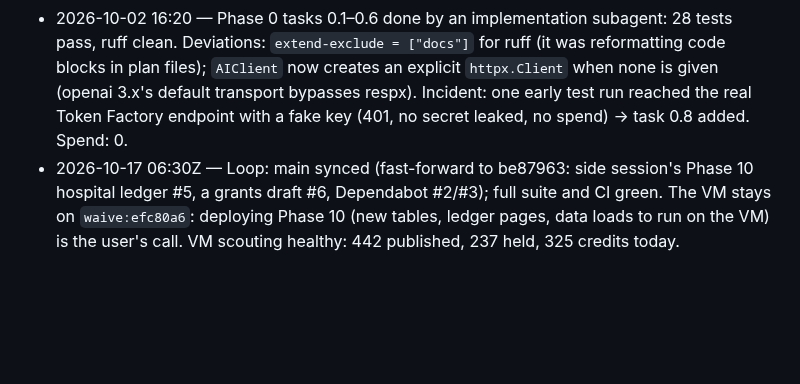
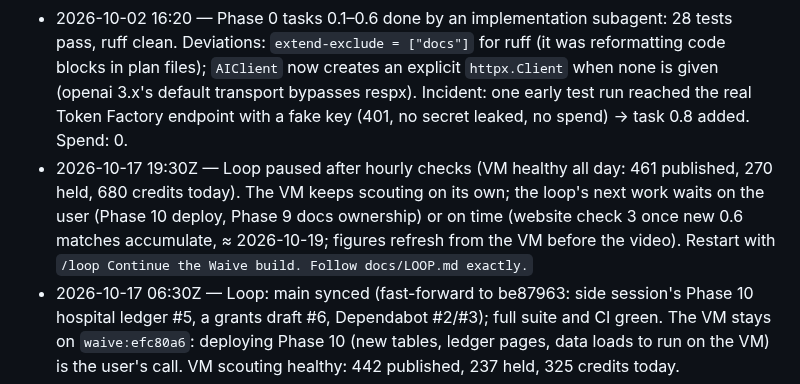
Before and after one commit to Fluffy-SHIBAINU/waive, a Markdown page: docs/PROGRESS.md, the part around the change. Drawn GitHub-style; blank space fills up the shorter version.

Commit message:
docs: loop paused; VM scouting continues on its own

```diff
--- a/docs/PROGRESS.md
+++ b/docs/PROGRESS.md
@@ -260,6 +260,7 @@ Plan: `docs/superpowers/plans/2026-10-11-waive-phase-9-single-link-accounts.md`.
 - 2026-10-16 04:30Z — Task 9.12 (bill triage + QMB/Medicaid check) built in a side session from the 2026-10-16 customer research (`docs/research/2026-10-16-customers-pain-points-and-roadmap.md`, still untracked in the main checkout): design approved in chat, tests first (32 new; 783 pass), ruff clean. Two new result pages and two new packet letters; nothing committed, awaiting the user. No spend (the paid `waive eval bills` run on the regenerated 30-bill corpus is the user's call, ≈ $0.10).
 - 2026-10-02 15:40 — Spec, master plan, Phase 0 and Phase 1 plans written. Ready for task 0.1.
 - 2026-10-02 16:20 — Phase 0 tasks 0.1–0.6 done by an implementation subagent: 28 tests pass, ruff clean. Deviations: `extend-exclude = ["docs"]` for ruff (it was reformatting code blocks in plan files); `AIClient` now creates an explicit `httpx.Client` when none is given (openai 3.x's default transport bypasses respx). Incident: one early test run reached the real Token Factory endpoint with a fake key (401, no secret leaked, no spend) → task 0.8 added. Spend: 0.
+- 2026-10-17 19:30Z — Loop paused after hourly checks (VM healthy all day: 461 published, 270 held, 680 credits today). The VM keeps scouting on its own; the loop's next work waits on the user (Phase 10 deploy, Phase 9 docs ownership) or on time (website check 3 once new 0.6 matches accumulate, ≈ 2026-10-19; figures refresh from the VM before the video). Restart with `/loop Continue the Waive build. Follow docs/LOOP.md exactly.`
 - 2026-10-17 06:30Z — Loop: main synced (fast-forward to be87963: side session's Phase 10 hospital ledger #5, a grants draft #6, Dependabot #2/#3); full suite and CI green. The VM stays on `waive:efc80a6`: deploying Phase 10 (new tables, ledger pages, data loads to run on the VM) is the user's call. VM scouting healthy: 442 published, 237 held, 325 credits today.
 - 2026-10-17 03:50Z — Loop: website check 2 approved and applied on the VM (29 confirmed → 20 published; 32 wrong, 24 set by hand, all re-scouted → 12 published); Doctors Hospital's split inpatient/outpatient limit caught by eye, efc80a6 rule + recheck held it. Live 437 published, 234 held.
 - 2026-10-16 21:30Z — Loop: 7.16 done (implementer → review → fix-up, 840 tests), pushed, VM on `waive:80db742`; five Kaiser California hospitals rebuilt on the VM from a sibling's California policy after a 50-minute republication from the dental PDF by the old image's scheduler (see 7.16). Recheck clean on the VM. Live: 394 published, 255 held; 671 credits today.
```
